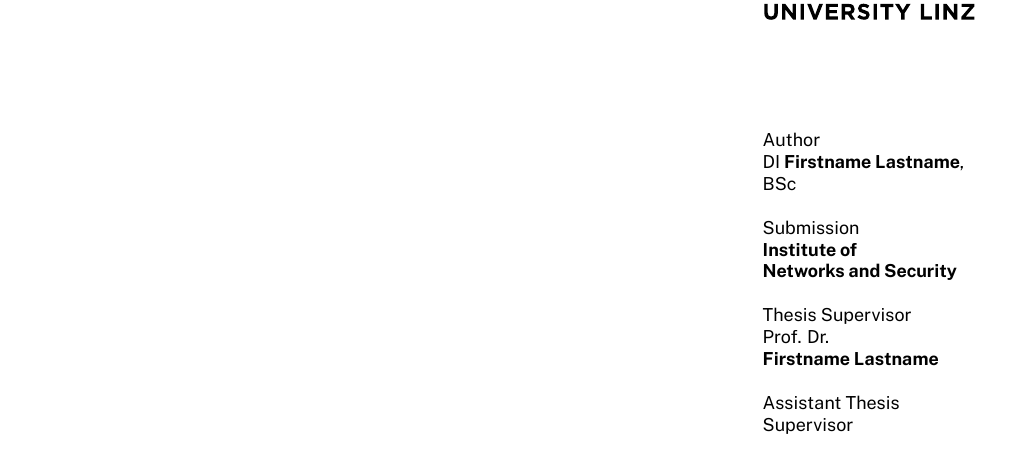
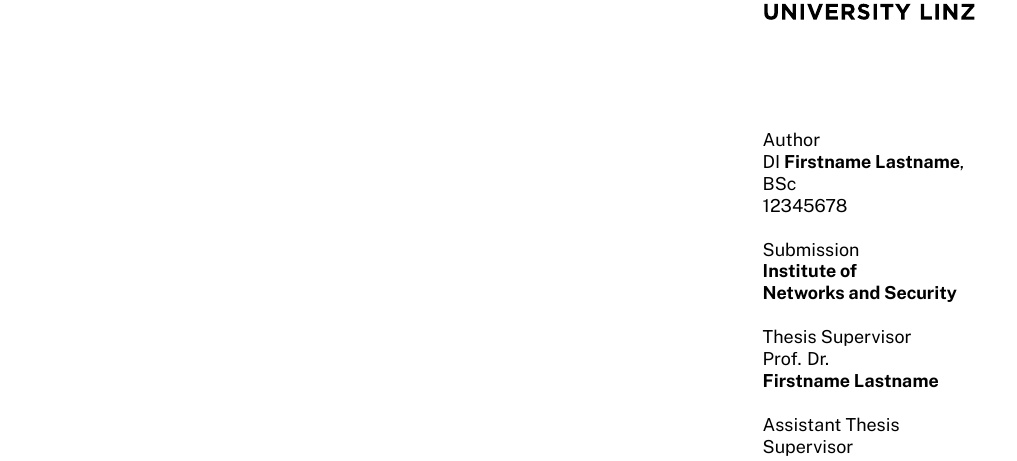
Before and after one commit to michaelroland/jku-templates-report-latex, a LaTeX thesis (main-thesis.tex): part of page 1 of 11, cut so that both start at the same text. Compiled offline with XeLaTeX.

Commit message:
document how to add an immatriculation number to the author name

```diff
--- a/main-thesis.tex
+++ b/main-thesis.tex
@@ -178,8 +178,8 @@
 %% Command \subtitle{subtitle}: sets the subtitle for seminar/technical reports (not used for theses)
 %\subtitle{Seminar Report}
 
-%% Command \author{name}: sets the author's name; use \prefix{} and \suffix{} to add academic titles and suffixes
-\author{\prefix{DI} Firstname~Lastname \suffix{BSc}}
+%% Command \author{name}: sets the author's name; use \prefix{} and \suffix{} to add academic titles and suffixes, use \matno{} to add the immatriculation number
+\author{\prefix{DI} Firstname~Lastname \suffix{BSc}\matno{12345678}}
 
 %% Command \supervisor[number,gender]{name}: sets the name of the supervisor (where number optionally
 %%   defines the rank of the supervisor (1-3) and gender specifies if the supervisor is male or female
```
